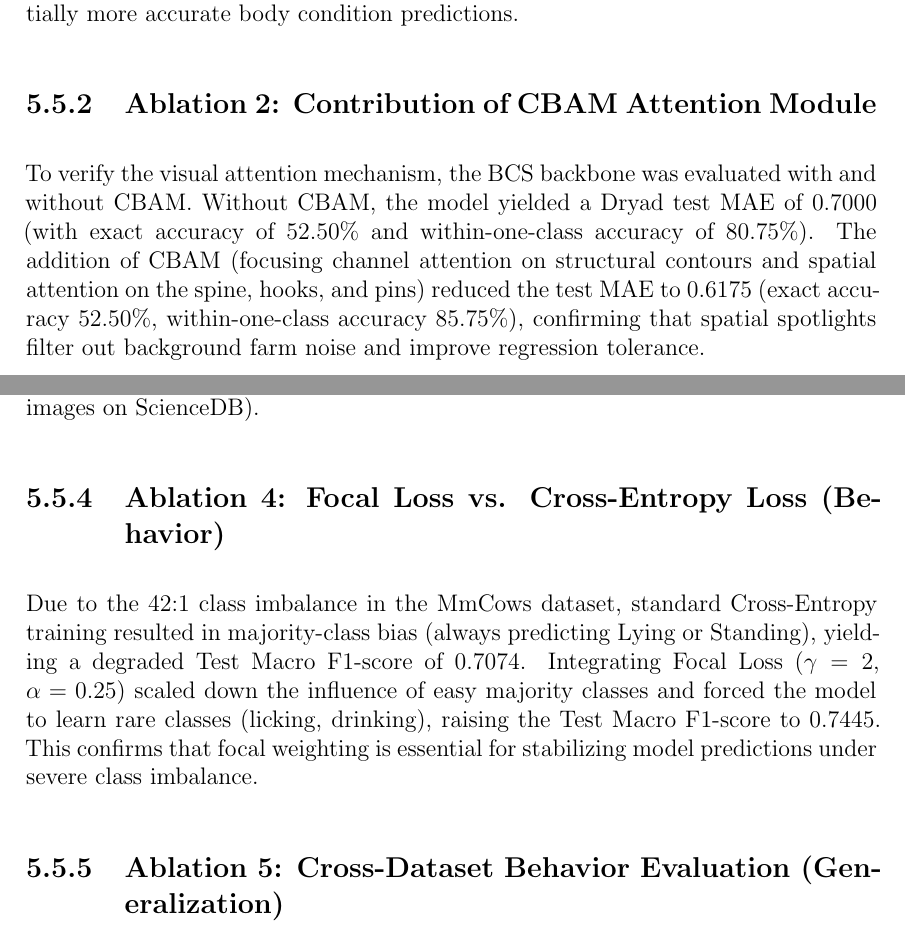
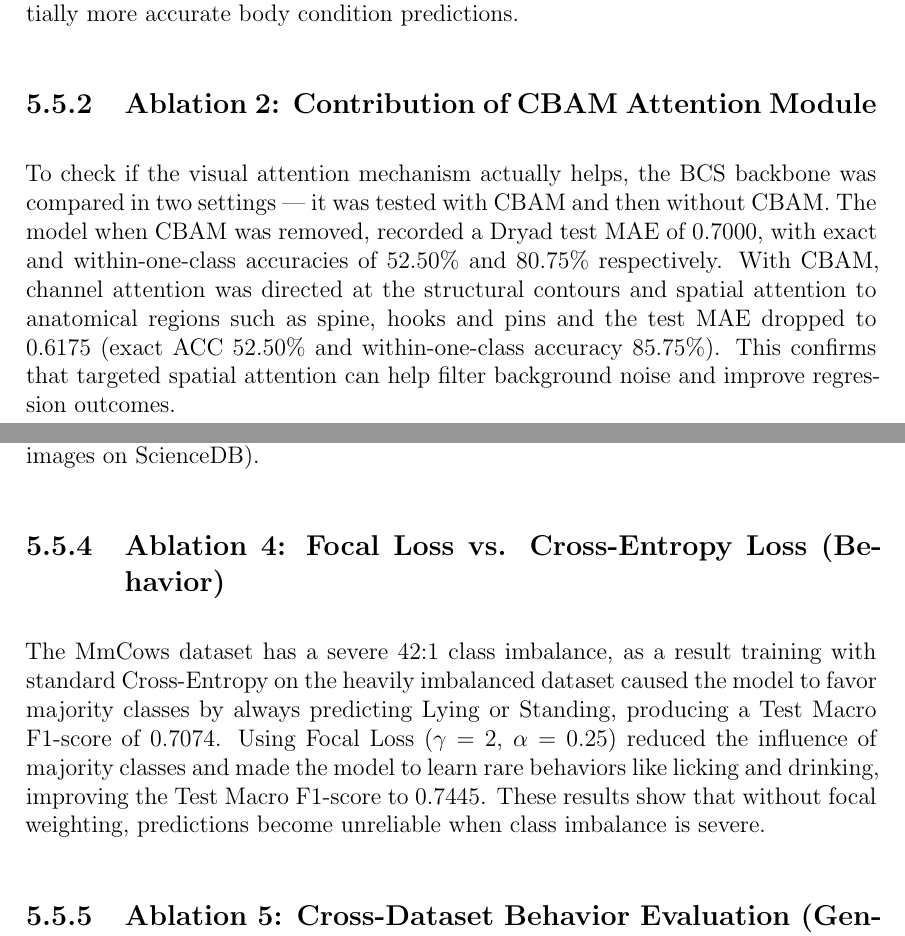
Before and after one commit to Hasinish/cattle-health-monitoring-multi-task-model, a LaTeX thesis (cattle_thesis_p2_latex/main.tex, which reads cattle_thesis_p2_latex/chapters/chapter_6.tex): two parts of pages 47 and 48 of 58, joined at a grey line, cut so that both start at the same text. Compiled offline with pdfLaTeX.

Commit message:
style: apply paraphrased text to Ablation 2 and Ablation 4 in Chapter 5 (Result Analysis)

```diff
--- a/cattle_thesis_p2_latex/chapters/chapter_6.tex
+++ b/cattle_thesis_p2_latex/chapters/chapter_6.tex
@@ -262,13 +262,13 @@ Systematic ablation experiments were conducted to isolate the contribution of in
 Standard Cross-Entropy Loss treats BCS classes as independent, unrelated categories, ignoring the ordinal relationship between scores. In contrast, Consistent Rank Logits (CORAL) loss explicitly models the ordered nature of body condition scores by decomposing the prediction into a series of cumulative binary comparisons. To isolate this effect, both loss functions were evaluated on the ScienceDB dataset (53,566 images) using the same EfficientNet-B0 backbone and CBAM configuration. The CORAL-trained model achieved a Test MAE of 0.5566 (exact accuracy of 55.06\%, within-one-class accuracy of 90.50\%), whereas the Cross-Entropy-trained model yielded a degraded Test MAE of 0.6940 (exact accuracy of 46.31\%, within-one-class accuracy of 86.62\%). This represents a 19.8\% reduction in MAE, confirming that explicitly encoding ordinal structure into the loss function produces substantially more accurate body condition predictions.
 
 \subsection{Ablation 2: Contribution of CBAM Attention Module}
-To verify the visual attention mechanism, the BCS backbone was evaluated with and without CBAM. Without CBAM, the model yielded a Dryad test MAE of 0.7000 (with exact accuracy of 52.50\% and within-one-class accuracy of 80.75\%). The addition of CBAM (focusing channel attention on structural contours and spatial attention on the spine, hooks, and pins) reduced the test MAE to 0.6175 (exact accuracy 52.50\%, within-one-class accuracy 85.75\%), confirming that spatial spotlights filter out background farm noise and improve regression tolerance.
+To check if the visual attention mechanism actually helps, the BCS backbone was compared in two settings --- it was tested with CBAM and then without CBAM. The model when CBAM was removed, recorded a Dryad test MAE of 0.7000, with exact and within-one-class accuracies of 52.50\% and 80.75\% respectively. With CBAM, channel attention was directed at the structural contours and spatial attention to anatomical regions such as spine, hooks and pins and the test MAE dropped to 0.6175 (exact ACC 52.50\% and within-one-class accuracy 85.75\%). This confirms that targeted spatial attention can help filter background noise and improve regression outcomes.
 
 \subsection{Ablation 3: Cross-Dataset Modality Comparison}
 Note: This comparison is presented as a cross-dataset observation rather than a strictly controlled ablation, as the two datasets differ in size, breed, and environment. Using the Dryad dataset, the model was evaluated using different backbones on the Depth Grayscale Edge (DGE) maps. The depth-infused DGE format achieved an EfficientNet-B0 test MAE of 0.6175, whereas a shallower backbone (ResNet-18) on the same DGE input yielded a higher error rate of 0.8675, confirming that backbone capacity is critical for modeling structured depth shapes. Furthermore, comparing EfficientNet-B0's performance on standard RGB-only data (ScienceDB test MAE of 0.5566) and DGE-infused data (Dryad test MAE of 0.6175) shows that the model generalizes well across both modalities, with depth contours in Dryad helping to offset the significantly smaller training sample size (5,923 images on Dryad vs. 53,566 images on ScienceDB).
 
 \subsection{Ablation 4: Focal Loss vs. Cross-Entropy Loss (Behavior)}
-Due to the 42:1 class imbalance in the MmCows dataset, standard Cross-Entropy training resulted in majority-class bias (always predicting Lying or Standing), yielding a degraded Test Macro F1-score of 0.7074. Integrating Focal Loss ($\gamma = 2$, $\alpha = 0.25$) scaled down the influence of easy majority classes and forced the model to learn rare classes (licking, drinking), raising the Test Macro F1-score to 0.7445. This confirms that focal weighting is essential for stabilizing model predictions under severe class imbalance.
+The MmCows dataset has a severe 42:1 class imbalance, as a result training with standard Cross-Entropy on the heavily imbalanced dataset caused the model to favor majority classes by always predicting Lying or Standing, producing a Test Macro F1-score of 0.7074. Using Focal Loss ($\gamma = 2$, $\alpha = 0.25$) reduced the influence of majority classes and made the model to learn rare behaviors like licking and drinking, improving the Test Macro F1-score to 0.7445. These results show that without focal weighting, predictions become unreliable when class imbalance is severe.
 
 \subsection{Ablation 5: Cross-Dataset Behavior Evaluation (Generalization)}
 To evaluate out-of-distribution generalization, the behavior head trained on MmCows was tested on the unseen CBVD-5 dataset (2,000 balanced images). The cross-dataset Macro F1-score dropped to 0.1245. While the model successfully generalized to Standing postures (90.34\% accuracy), its accuracy degraded on Feeding head down (8.39\%), Drinking (2.99\%), and Lying (24.31\%), as illustrated in Figure~\ref{fig:cbvd5_bar}. This indicates that different farm backgrounds, camera perspectives, and annotation boundaries represent a severe domain shift, emphasizing the need for multi-farm training or domain adaptation.
```
